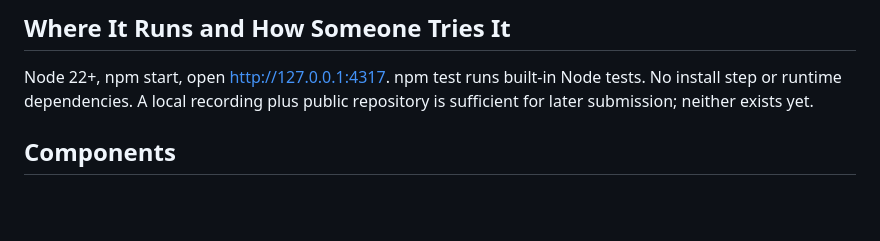
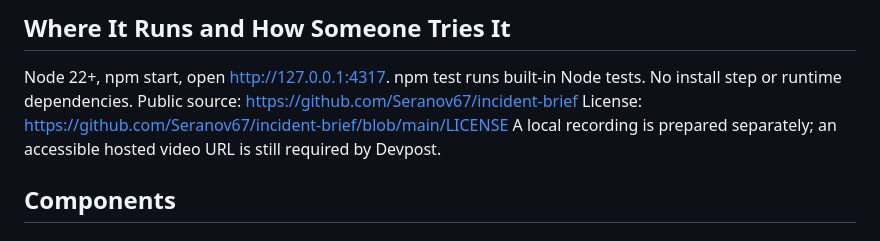
Before and after one commit to Seranov67/incident-brief, a Markdown page: devpost/spec.md, the part around the change. GitHub-like rendering; blank space fills up the shorter version.

```diff
--- a/devpost/spec.md
+++ b/devpost/spec.md
@@ -8,7 +8,9 @@ approval_basis: "User explicitly delegated scenario selection and implementation
 Node serves a few fixed local files. The browser reads the pasted text, recognizes explicit log levels, replaces common sensitive patterns, groups repeats, and generates a downloadable report. The server has no log-upload endpoint.
 ## Where It Runs and How Someone Tries It
 Node 22+, npm start, open http://127.0.0.1:4317. npm test runs built-in Node tests. No install step or runtime dependencies.
-A local recording plus public repository is sufficient for later submission; neither exists yet.
+Public source: https://github.com/Seranov67/incident-brief
+License: https://github.com/Seranov67/incident-brief/blob/main/LICENSE
+A local recording is prepared separately; an accessible hosted video URL is still required by Devpost.
 ## Components
 ### Analyzer
 public/analyzer.js exports analyzeLog, redact and toMarkdown. Pure functions, testable with node:test.
```
Also changed, not shown: PACKAGE.md (+26 -17 lines), README.md (+24 -10 lines), docs/demo-notes.md (added, +7 -0 lines), docs/submission-copy.md (added, +27 -0 lines), docs/report.jpg (added), 4 other files.
